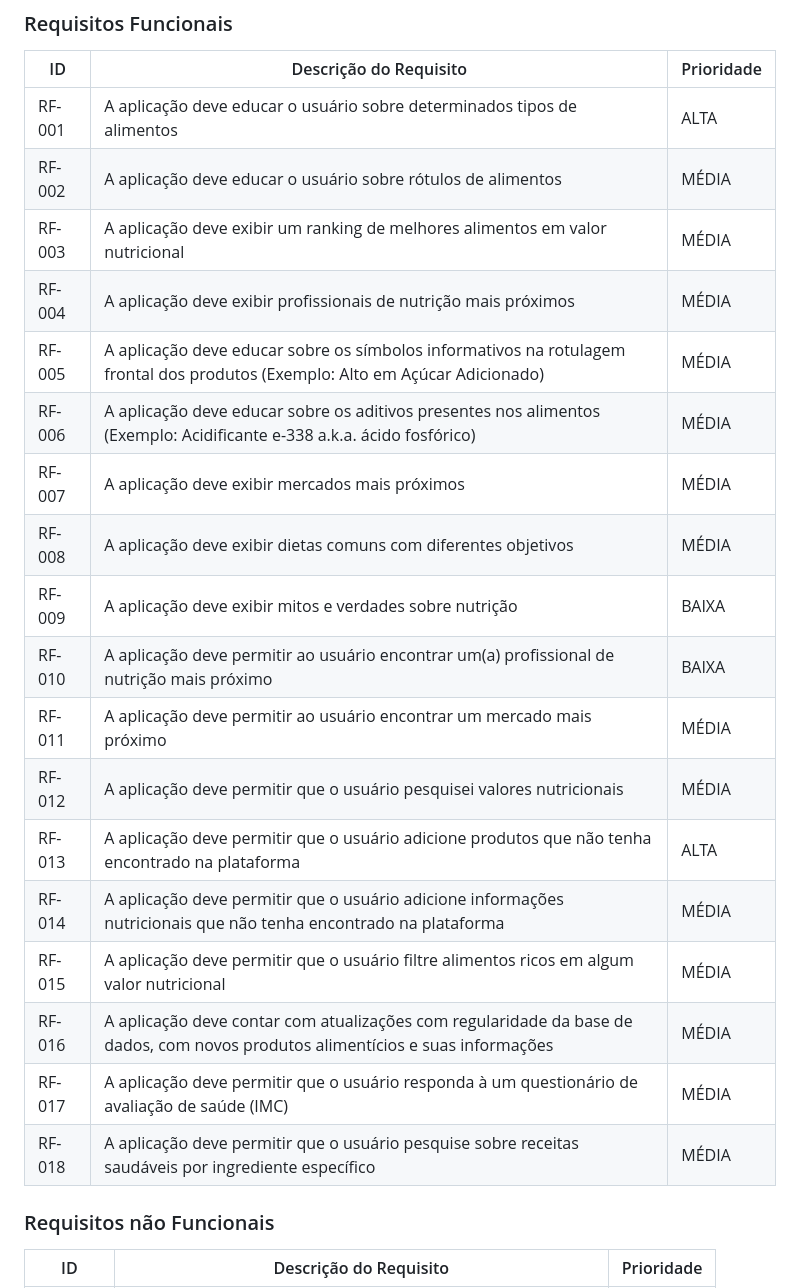
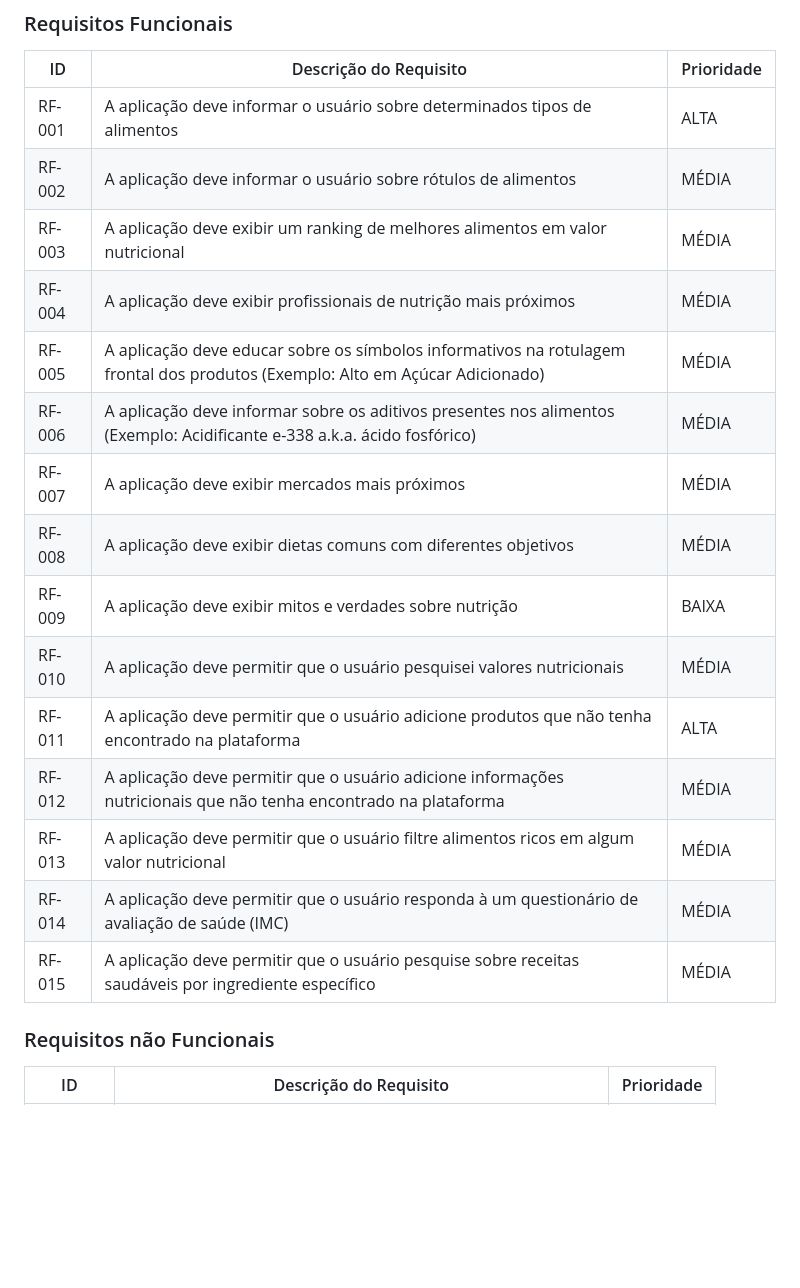
Before and after one commit to ICEI-PUC-Minas-PMV-SI/pmv-si-2024-1-pe1-t2-rotulocerto, a Markdown page: docs/especification.md, the part around the change. Rendered like a GitHub page; blank space fills up the shorter version.

```diff
--- a/docs/especification.md
+++ b/docs/especification.md
@@ -56,24 +56,21 @@ As tabelas que se seguem apresentam os requisitos funcionais e não funcionais q
 
 |ID    | Descrição do Requisito  | Prioridade |
 |------|-----------------------------------------|----|
-|RF-001| A aplicação deve educar o usuário sobre determinados tipos de alimentos | ALTA |
-|RF-002| A aplicação deve educar o usuário sobre rótulos de alimentos | MÉDIA |
+|RF-001| A aplicação deve informar o usuário sobre determinados tipos de alimentos | ALTA |
+|RF-002| A aplicação deve informar o usuário sobre rótulos de alimentos | MÉDIA |
 |RF-003| A aplicação deve exibir um ranking de melhores alimentos em valor nutricional | MÉDIA |
 |RF-004| A aplicação deve exibir profissionais de nutrição mais próximos | MÉDIA |
 |RF-005| A aplicação deve educar sobre os símbolos informativos na rotulagem frontal dos produtos (Exemplo: Alto em Açúcar Adicionado) | MÉDIA |
-|RF-006| A aplicação deve educar sobre os aditivos presentes nos alimentos (Exemplo: Acidificante e-338 a.k.a. ácido fosfórico) | MÉDIA |
+|RF-006| A aplicação deve informar sobre os aditivos presentes nos alimentos (Exemplo: Acidificante e-338 a.k.a. ácido fosfórico) | MÉDIA |
 |RF-007| A aplicação deve exibir mercados mais próximos | MÉDIA |
 |RF-008| A aplicação deve exibir dietas comuns com diferentes objetivos | MÉDIA |
 |RF-009| A aplicação deve exibir mitos e verdades sobre nutrição | BAIXA |
-|RF-010| A aplicação deve permitir ao usuário encontrar um(a) profissional de nutrição mais próximo | BAIXA |
-|RF-011| A aplicação deve permitir ao usuário encontrar um mercado mais próximo | MÉDIA |
-|RF-012| A aplicação deve permitir que o usuário pesquisei valores nutricionais | MÉDIA |
-|RF-013| A aplicação deve permitir que o usuário adicione produtos que não tenha encontrado na plataforma | ALTA |
-|RF-014| A aplicação deve permitir que o usuário adicione informações nutricionais que não tenha encontrado na plataforma | MÉDIA |
-|RF-015| A aplicação deve permitir que o usuário filtre alimentos ricos em algum valor nutricional | MÉDIA |
-|RF-016| A aplicação deve contar com atualizações com regularidade da base de dados, com novos produtos alimentícios e suas informações | MÉDIA |
-|RF-017| A aplicação deve permitir que o usuário responda à um questionário de avaliação de saúde (IMC) | MÉDIA |
-|RF-018| A aplicação deve permitir que o usuário pesquise sobre receitas saudáveis por ingrediente específico | MÉDIA |
+|RF-010| A aplicação deve permitir que o usuário pesquisei valores nutricionais | MÉDIA |
+|RF-011| A aplicação deve permitir que o usuário adicione produtos que não tenha encontrado na plataforma | ALTA |
+|RF-012| A aplicação deve permitir que o usuário adicione informações nutricionais que não tenha encontrado na plataforma | MÉDIA |
+|RF-013| A aplicação deve permitir que o usuário filtre alimentos ricos em algum valor nutricional | MÉDIA |
+|RF-014| A aplicação deve permitir que o usuário responda à um questionário de avaliação de saúde (IMC) | MÉDIA |
+|RF-015| A aplicação deve permitir que o usuário pesquise sobre receitas saudáveis por ingrediente específico | MÉDIA |
 
 ### Requisitos não Funcionais
 
```
